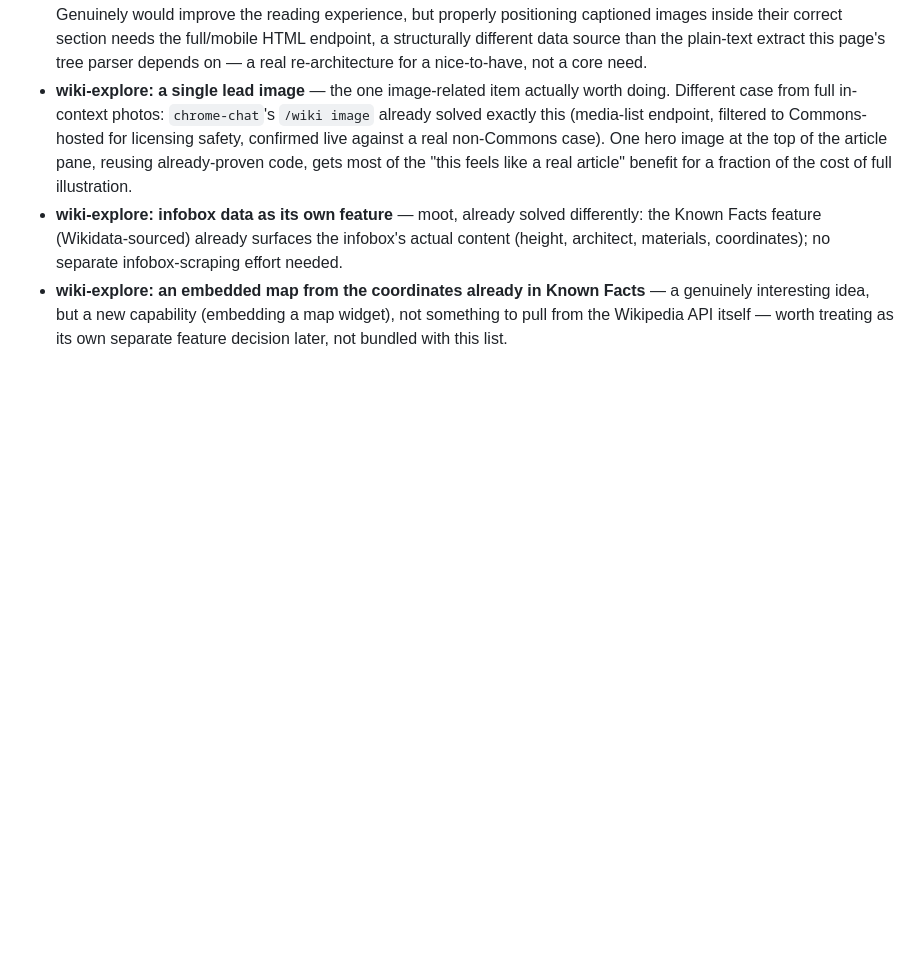
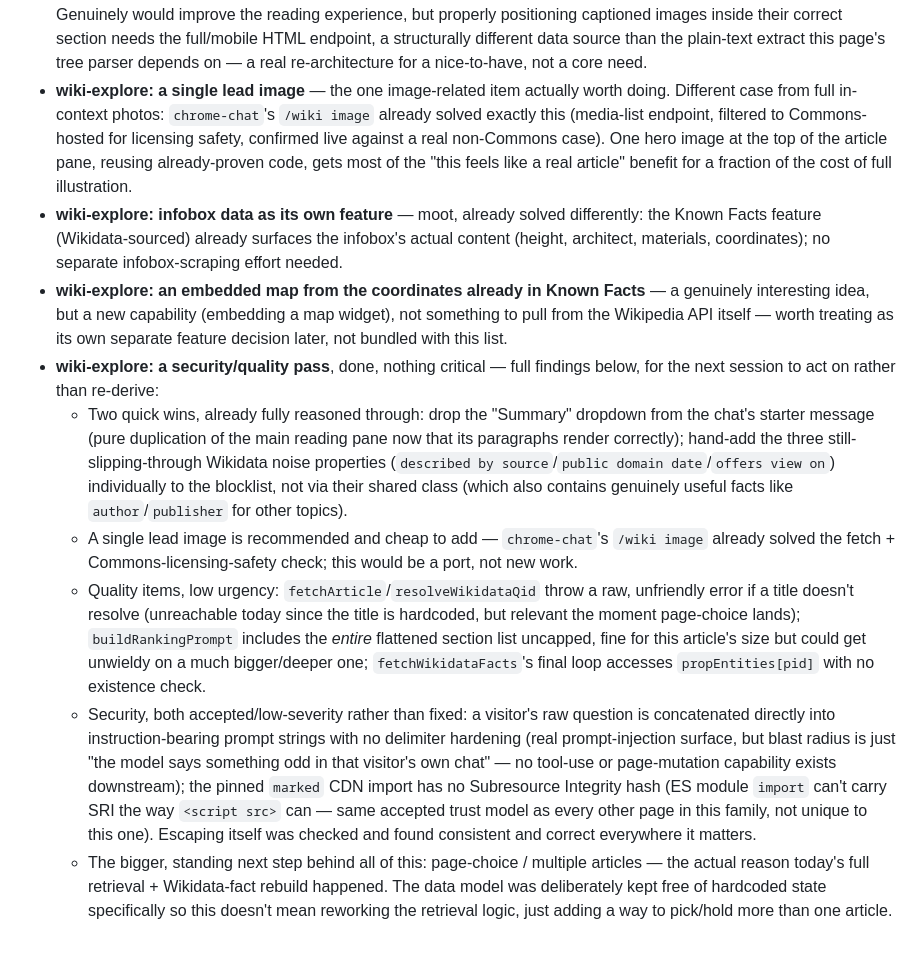
Before and after one commit to nlade-core/pages-lab-ai, a Markdown page: README.md, the part around the change. GitHub-like rendering; blank space fills up the shorter version.

Commit message:
docs: record wiki-explore security/quality review and morning plan

```diff
--- a/README.md
+++ b/README.md
@@ -382,3 +382,28 @@ CPU-only Python can't give it.
 - **wiki-explore: an embedded map from the coordinates already in Known Facts** — a genuinely interesting
   idea, but a new capability (embedding a map widget), not something to pull from the Wikipedia API itself
   — worth treating as its own separate feature decision later, not bundled with this list.
+- **wiki-explore: a security/quality pass**, done, nothing critical — full findings below, for the next
+  session to act on rather than re-derive:
+  - Two quick wins, already fully reasoned through: drop the "Summary" dropdown from the chat's starter
+    message (pure duplication of the main reading pane now that its paragraphs render correctly); hand-add
+    the three still-slipping-through Wikidata noise properties (`described by source`/`public domain
+    date`/`offers view on`) individually to the blocklist, not via their shared class (which also contains
+    genuinely useful facts like `author`/`publisher` for other topics).
+  - A single lead image is recommended and cheap to add — `chrome-chat`'s `/wiki image` already solved the
+    fetch + Commons-licensing-safety check; this would be a port, not new work.
+  - Quality items, low urgency: `fetchArticle`/`resolveWikidataQid` throw a raw, unfriendly error if a
+    title doesn't resolve (unreachable today since the title is hardcoded, but relevant the moment
+    page-choice lands); `buildRankingPrompt` includes the *entire* flattened section list uncapped, fine
+    for this article's size but could get unwieldy on a much bigger/deeper one; `fetchWikidataFacts`'s
+    final loop accesses `propEntities[pid]` with no existence check.
+  - Security, both accepted/low-severity rather than fixed: a visitor's raw question is concatenated
+    directly into instruction-bearing prompt strings with no delimiter hardening (real prompt-injection
+    surface, but blast radius is just "the model says something odd in that visitor's own chat" — no
+    tool-use or page-mutation capability exists downstream); the pinned `marked` CDN import has no
+    Subresource Integrity hash (ES module `import` can't carry SRI the way `<script src>` can — same
+    accepted trust model as every other page in this family, not unique to this one). Escaping itself was
+    checked and found consistent and correct everywhere it matters.
+  - The bigger, standing next step behind all of this: page-choice / multiple articles — the actual reason
+    today's full retrieval + Wikidata-fact rebuild happened. The data model was deliberately kept free of
+    hardcoded state specifically so this doesn't mean reworking the retrieval logic, just adding a way to
+    pick/hold more than one article.
```
